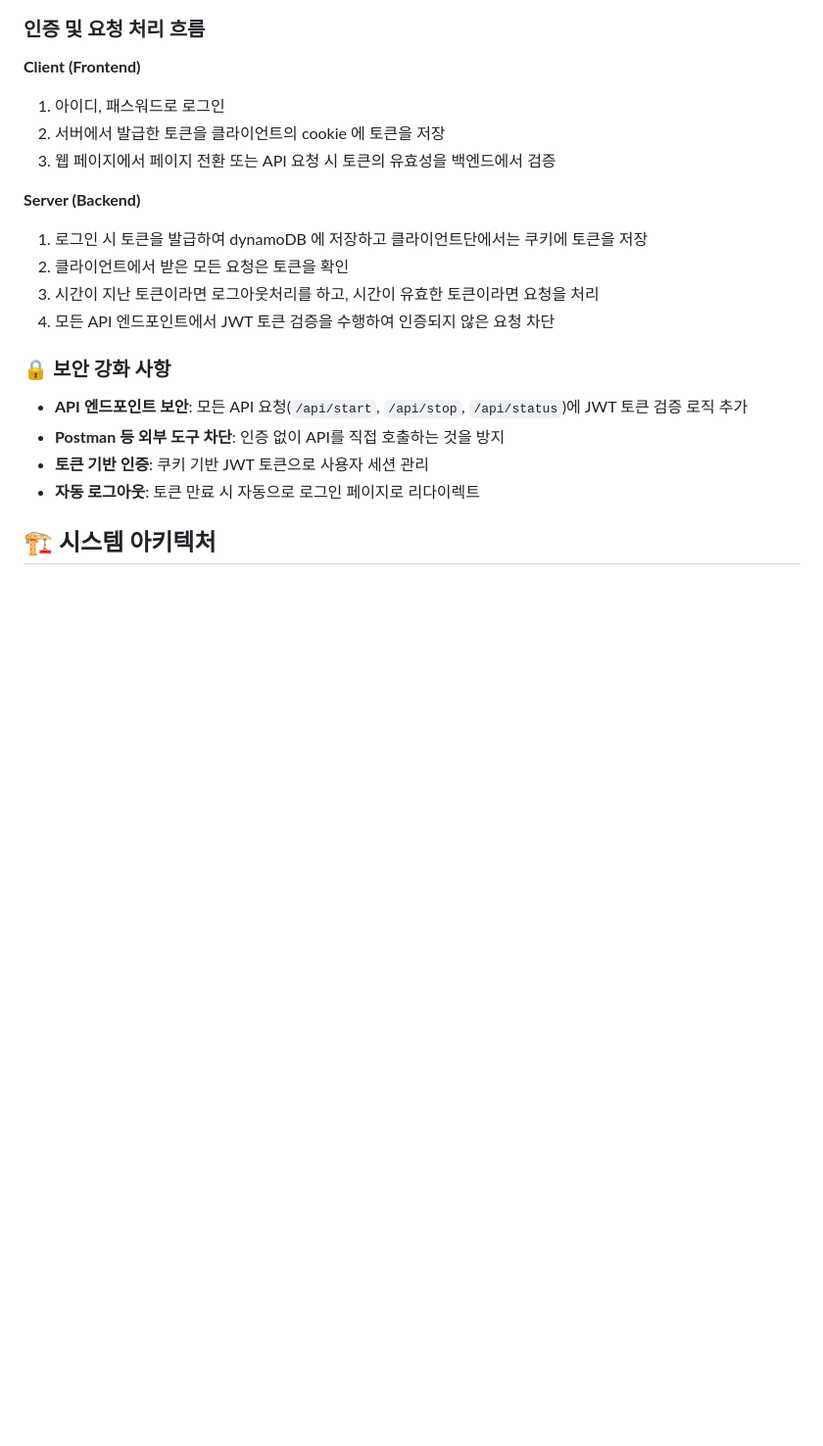
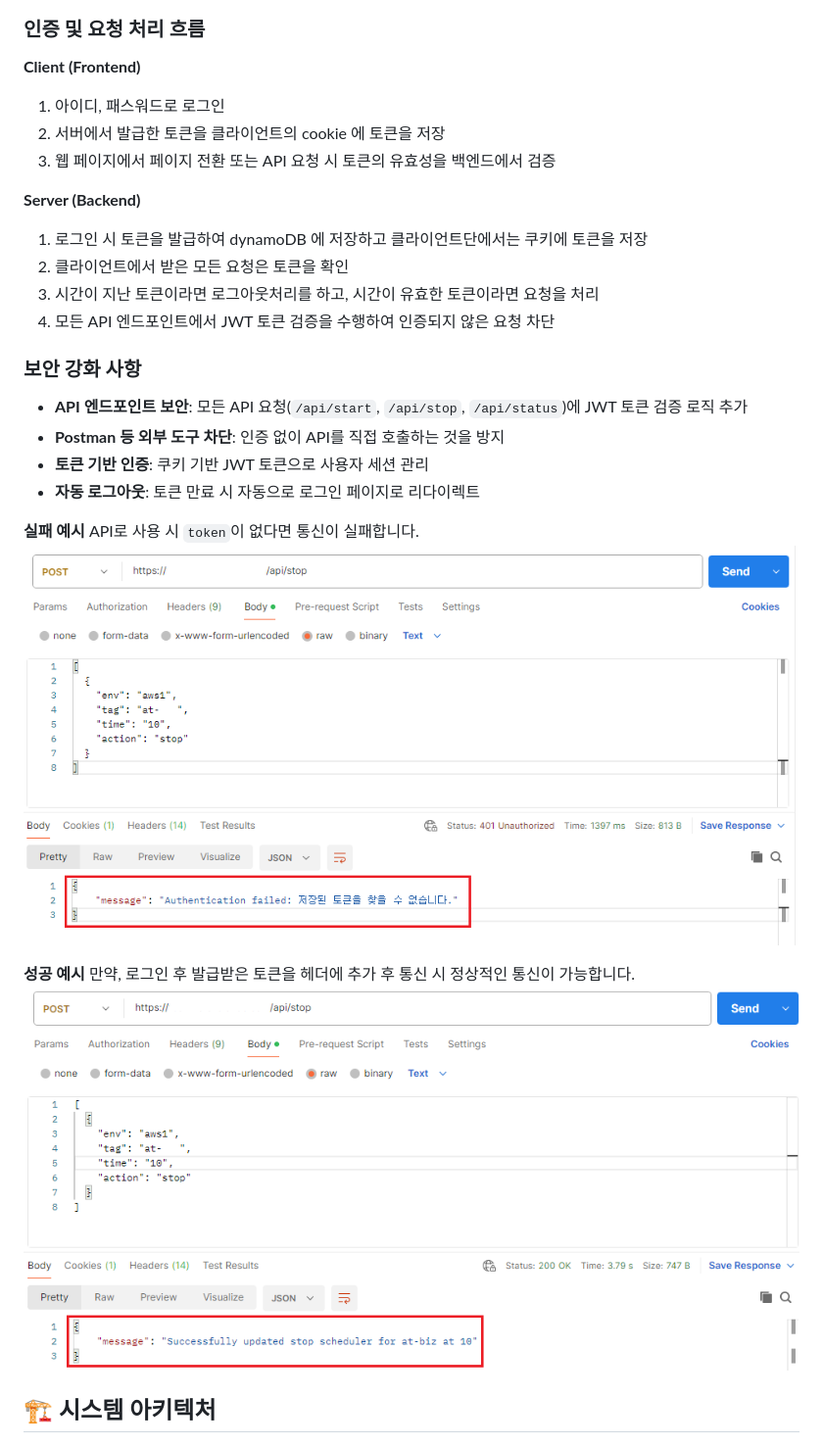
Before and after one commit to Shin9184/resources-scheduler, a Markdown page: README.md, the part around the change. Shown: that part at 98% size. Drawn GitHub-style; pictures changed too: readme_images/scheduler-api-failed.png (added), readme_images/scheduler-api-success.png (added); blank space fills up the shorter version.

Commit message:
README 설명 추가

```diff
--- a/README.md
+++ b/README.md
@@ -42,11 +42,19 @@ AWS Amazon Elastic Compute Cloud(Amazon EC2) 및 Amazon Relational Database Serv
 3. 시간이 지난 토큰이라면 로그아웃처리를 하고, 시간이 유효한 토큰이라면 요청을 처리
 4. 모든 API 엔드포인트에서 JWT 토큰 검증을 수행하여 인증되지 않은 요청 차단
 
-### 🔒 보안 강화 사항
+### 보안 강화 사항
 - **API 엔드포인트 보안**: 모든 API 요청(`/api/start`, `/api/stop`, `/api/status`)에 JWT 토큰 검증 로직 추가
 - **Postman 등 외부 도구 차단**: 인증 없이 API를 직접 호출하는 것을 방지
 - **토큰 기반 인증**: 쿠키 기반 JWT 토큰으로 사용자 세션 관리
 - **자동 로그아웃**: 토큰 만료 시 자동으로 로그인 페이지로 리다이렉트
+
+**실패 예시**
+API로 사용 시 `token`이 없다면 통신이 실패합니다.
+![API 통신 실패](readme_images/scheduler-api-failed.png)
+
+**성공 예시**
+만약, 로그인 후 발급받은 토큰을 헤더에 추가 후 통신 시 정상적인 통신이 가능합니다.
+![API 통신 성공](readme_images/scheduler-api-success.png)
 
 ## 🏗 시스템 아키텍처
 ![시스템 아키텍처](readme_images/scheduler-architecture.png)
```
